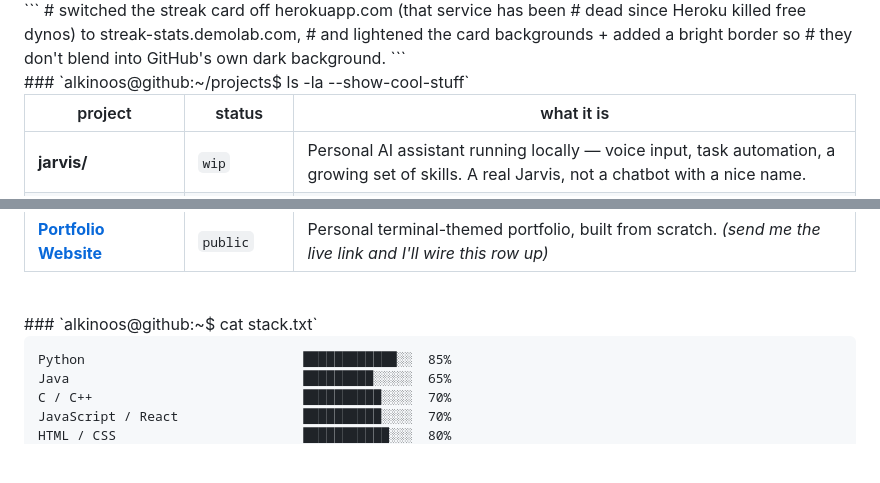
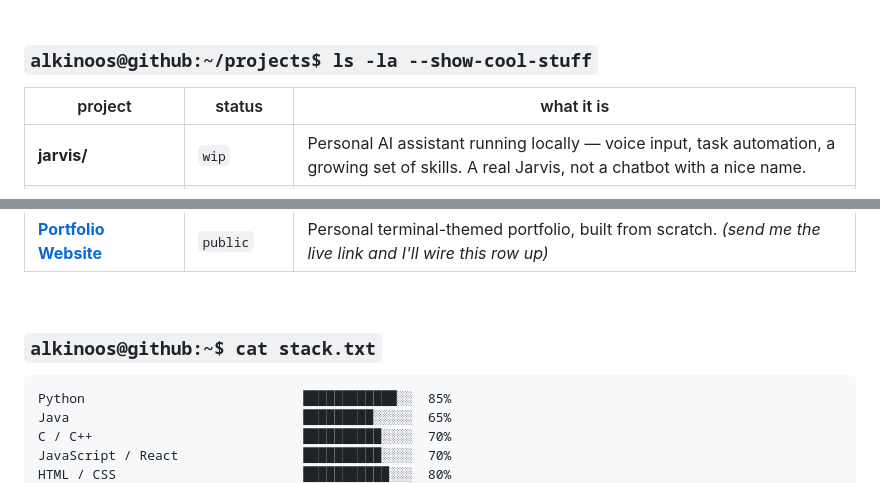
Before and after one commit to Alkinoos005/Alkinoos005, a Markdown page: README.md, 2 parts joined by grey strips. Rendered like a GitHub page; blank space fills up the shorter version.

````diff
--- a/README.md
+++ b/README.md
@@ -55,13 +67,6 @@ Dept. of Electrical & Computer Engineering — currently studying
 </div>
-```
-# switched the streak card off herokuapp.com (that service has been
-# dead since Heroku killed free dynos) to streak-stats.demolab.com,
-# and lightened the card backgrounds + added a bright border so
-# they don't blend into GitHub's own dark background.
-```
-
 <br>
-### `alkinoos@github:~/projects$ ls -la --show-cool-stuff`
+<h3><code>alkinoos@github:~/projects$ ls -la --show-cool-stuff</code></h3>
 
 | project | status | what it is |
 |---|---|---|
@@ -76,7 +81,7 @@ Dept. of Electrical & Computer Engineering — currently studying
 | **[Portfolio Website](#)** | `public` | Personal terminal-themed portfolio, built from scratch. *(send me the live link and I'll wire this row up)* |
 
 <br>
-### `alkinoos@github:~$ cat stack.txt`
+<h3><code>alkinoos@github:~$ cat stack.txt</code></h3>
 
 ```
 Python                            ████████████░░  85%
````
Also changed, not shown: other parts of README.md (+33 -21 lines).
